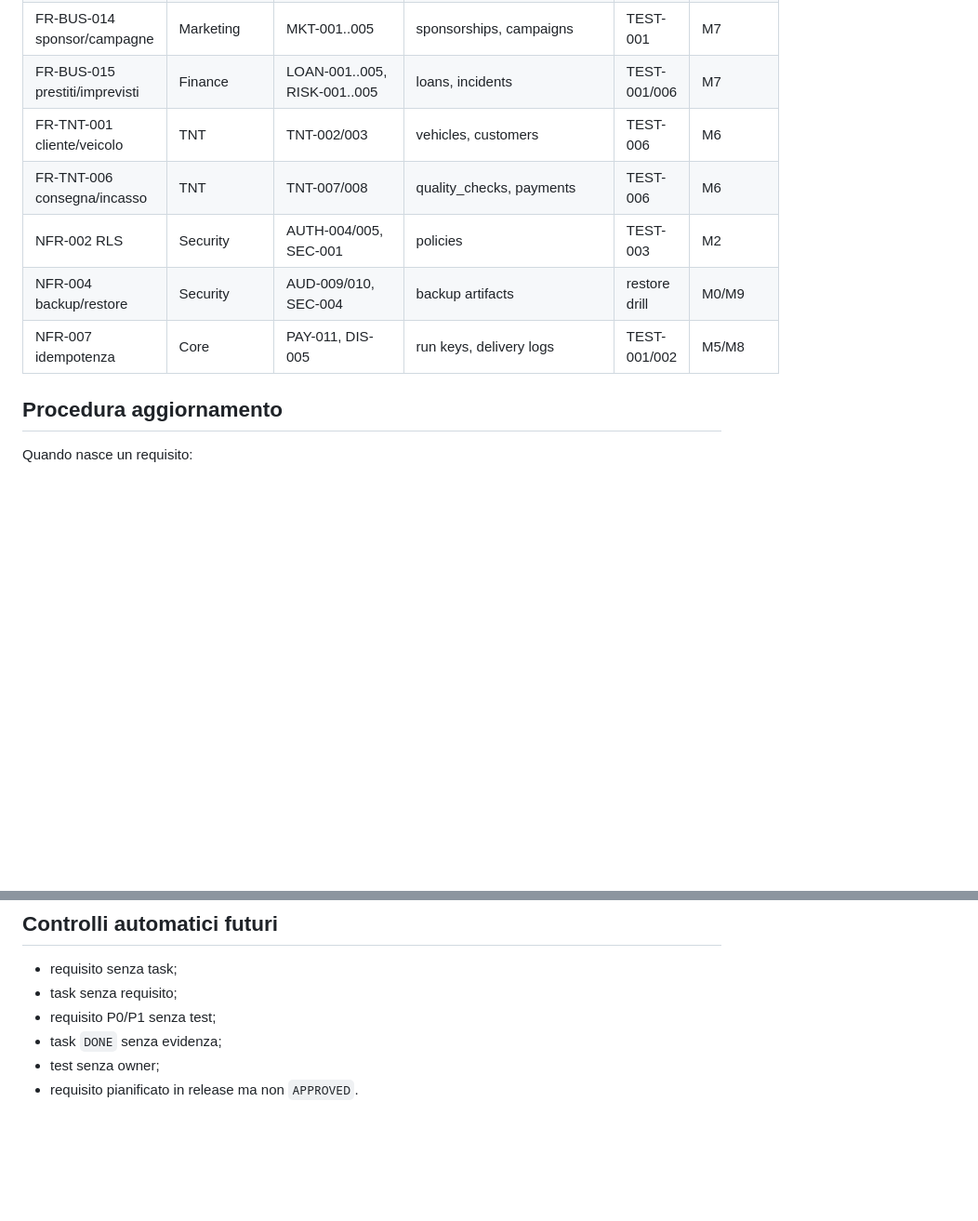
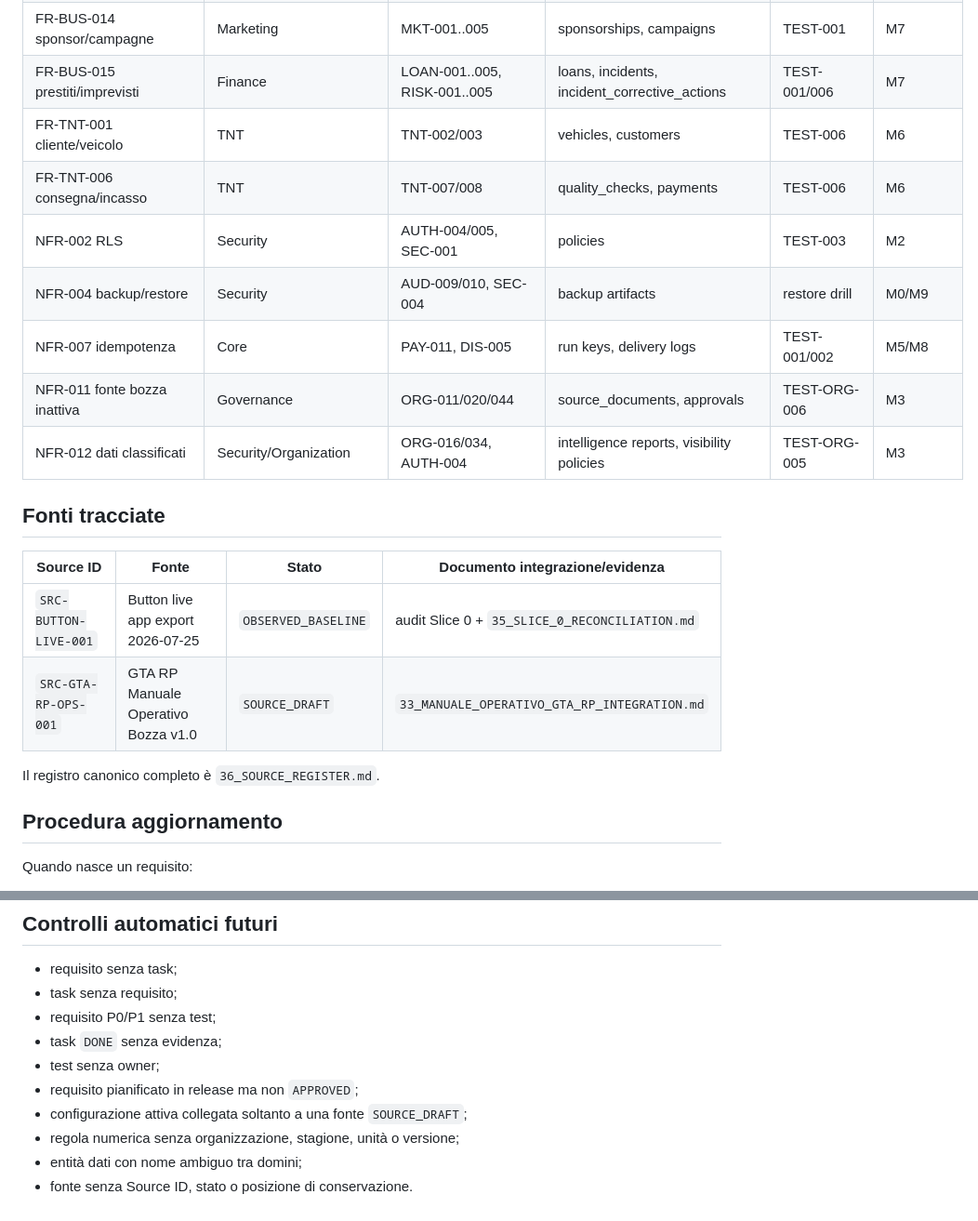
Before and after one commit to HUSTLEROPERATOR/button-family-os, a Markdown page: docs/rp-operations-suite/21_REQUIREMENTS_TRACEABILITY_MATRIX.md, 2 parts joined by grey strips. Shown at 93% size. Rendered like a GitHub page; blank space fills up the shorter version.

```diff
--- a/docs/rp-operations-suite/21_REQUIREMENTS_TRACEABILITY_MATRIX.md
+++ b/docs/rp-operations-suite/21_REQUIREMENTS_TRACEABILITY_MATRIX.md
@@ -35,12 +53,23 @@ Garantire che ogni requisito abbia origine, decisione, task, dati, UI/API, test,
 | FR-PAY-010 approvazione | Payroll | PAY-013/015 | approvals, audit_events | TEST-003/006 | M5 |
 | FR-BUS-013 eventi | Events | EVT-001..005 | events, event_budgets | TEST-001/006 | M7 |
 | FR-BUS-014 sponsor/campagne | Marketing | MKT-001..005 | sponsorships, campaigns | TEST-001 | M7 |
-| FR-BUS-015 prestiti/imprevisti | Finance | LOAN-001..005, RISK-001..005 | loans, incidents | TEST-001/006 | M7 |
+| FR-BUS-015 prestiti/imprevisti | Finance | LOAN-001..005, RISK-001..005 | loans, incidents, incident_corrective_actions | TEST-001/006 | M7 |
 | FR-TNT-001 cliente/veicolo | TNT | TNT-002/003 | vehicles, customers | TEST-006 | M6 |
 | FR-TNT-006 consegna/incasso | TNT | TNT-007/008 | quality_checks, payments | TEST-006 | M6 |
 | NFR-002 RLS | Security | AUTH-004/005, SEC-001 | policies | TEST-003 | M2 |
 | NFR-004 backup/restore | Security | AUD-009/010, SEC-004 | backup artifacts | restore drill | M0/M9 |
 | NFR-007 idempotenza | Core | PAY-011, DIS-005 | run keys, delivery logs | TEST-001/002 | M5/M8 |
+| NFR-011 fonte bozza inattiva | Governance | ORG-011/020/044 | source_documents, approvals | TEST-ORG-006 | M3 |
+| NFR-012 dati classificati | Security/Organization | ORG-016/034, AUTH-004 | intelligence reports, visibility policies | TEST-ORG-005 | M3 |
+
+## Fonti tracciate
+
+| Source ID | Fonte | Stato | Documento integrazione/evidenza |
+|---|---|---|---|
+| `SRC-BUTTON-LIVE-001` | Button live app export 2026-07-25 | `OBSERVED_BASELINE` | audit Slice 0 + `35_SLICE_0_RECONCILIATION.md` |
+| `SRC-GTA-RP-OPS-001` | GTA RP Manuale Operativo Bozza v1.0 | `SOURCE_DRAFT` | `33_MANUALE_OPERATIVO_GTA_RP_INTEGRATION.md` |
+
+Il registro canonico completo è `36_SOURCE_REGISTER.md`.
 
 ## Procedura aggiornamento
 
@@ -61,4 +90,8 @@ Quando nasce un requisito:
 - requisito P0/P1 senza test;
 - task `DONE` senza evidenza;
 - test senza owner;
-- requisito pianificato in release ma non `APPROVED`.
+- requisito pianificato in release ma non `APPROVED`;
+- configurazione attiva collegata soltanto a una fonte `SOURCE_DRAFT`;
+- regola numerica senza organizzazione, stagione, unità o versione;
+- entità dati con nome ambiguo tra domini;
+- fonte senza Source ID, stato o posizione di conservazione.
```
Also changed, not shown: other parts of docs/rp-operations-suite/21_REQUIREMENTS_TRACEABILITY_MATRIX.md (+18 -0 lines).
